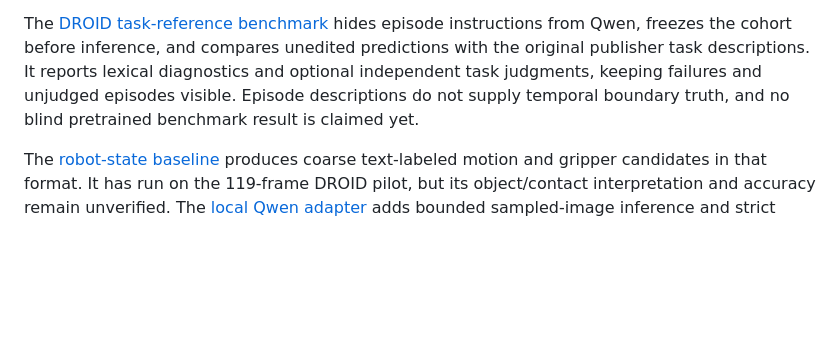
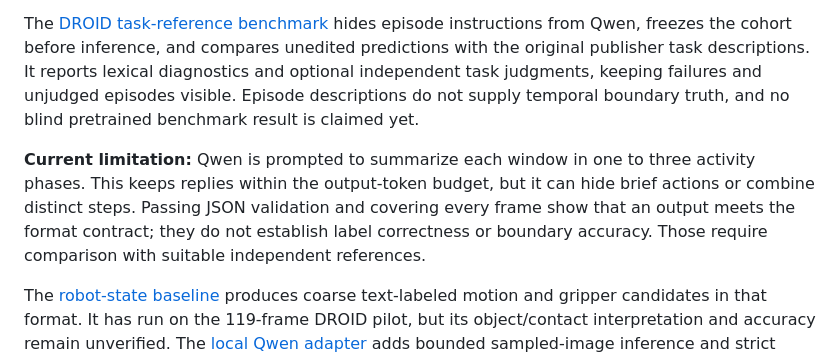
Before and after one commit to dyl-joseph/auto-robo-pipeline, a Markdown page: README.md, the part around the change. GitHub-like rendering; blank space fills up the shorter version.

Commit message:
docs: clarify phase-summary and accuracy limits [skip ci]

```diff
--- a/README.md
+++ b/README.md
@@ -75,6 +75,8 @@ The [semantic contract and evaluator](docs/semantic-evaluation.md) accept text-l
 
 The [DROID task-reference benchmark](docs/droid-task-benchmark.md) hides episode instructions from Qwen, freezes the cohort before inference, and compares unedited predictions with the original publisher task descriptions. It reports lexical diagnostics and optional independent task judgments, keeping failures and unjudged episodes visible. Episode descriptions do not supply temporal boundary truth, and no blind pretrained benchmark result is claimed yet.
 
+**Current limitation:** Qwen is prompted to summarize each window in one to three activity phases. This keeps replies within the output-token budget, but it can hide brief actions or combine distinct steps. Passing JSON validation and covering every frame show that an output meets the format contract; they do not establish label correctness or boundary accuracy. Those require comparison with suitable independent references.
+
 The [robot-state baseline](docs/semantic-state-baseline.md) produces coarse text-labeled motion and gripper candidates in that format. It has run on the 119-frame DROID pilot, but its object/contact interpretation and accuracy remain unverified. The [local Qwen adapter](docs/qwen-semantic-adapter.md) adds bounded sampled-image inference and strict output validation. Full pretrained MPS inference now passes on that pilot. The [semantic review path](docs/semantic-review.md) preserves unedited predictions while allowing native text and boundary corrections. Its real DROID check loads all 119 corrected rows through LeRobot; those automated corrections are not independent ground truth.
 
 ## Semantic prototype and remaining evaluation
```
